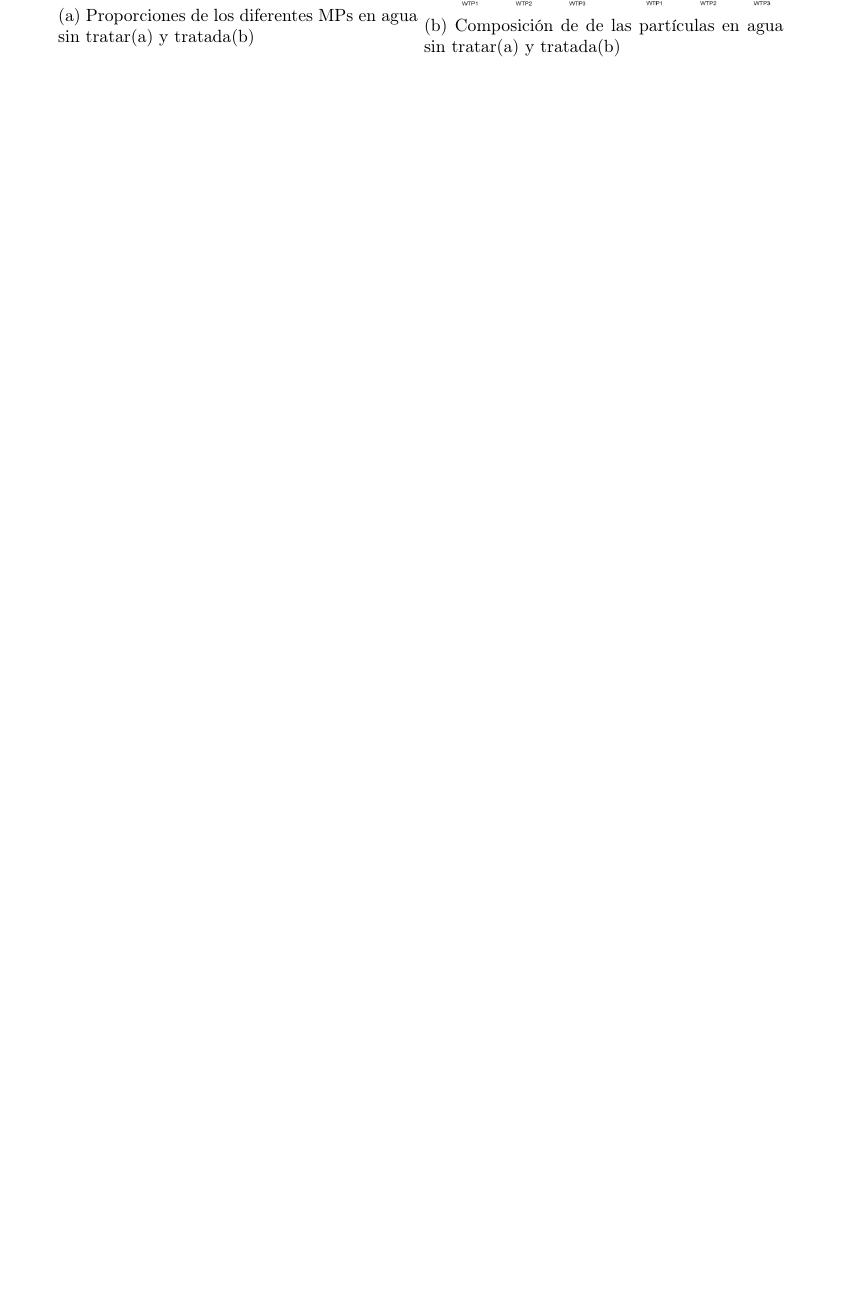
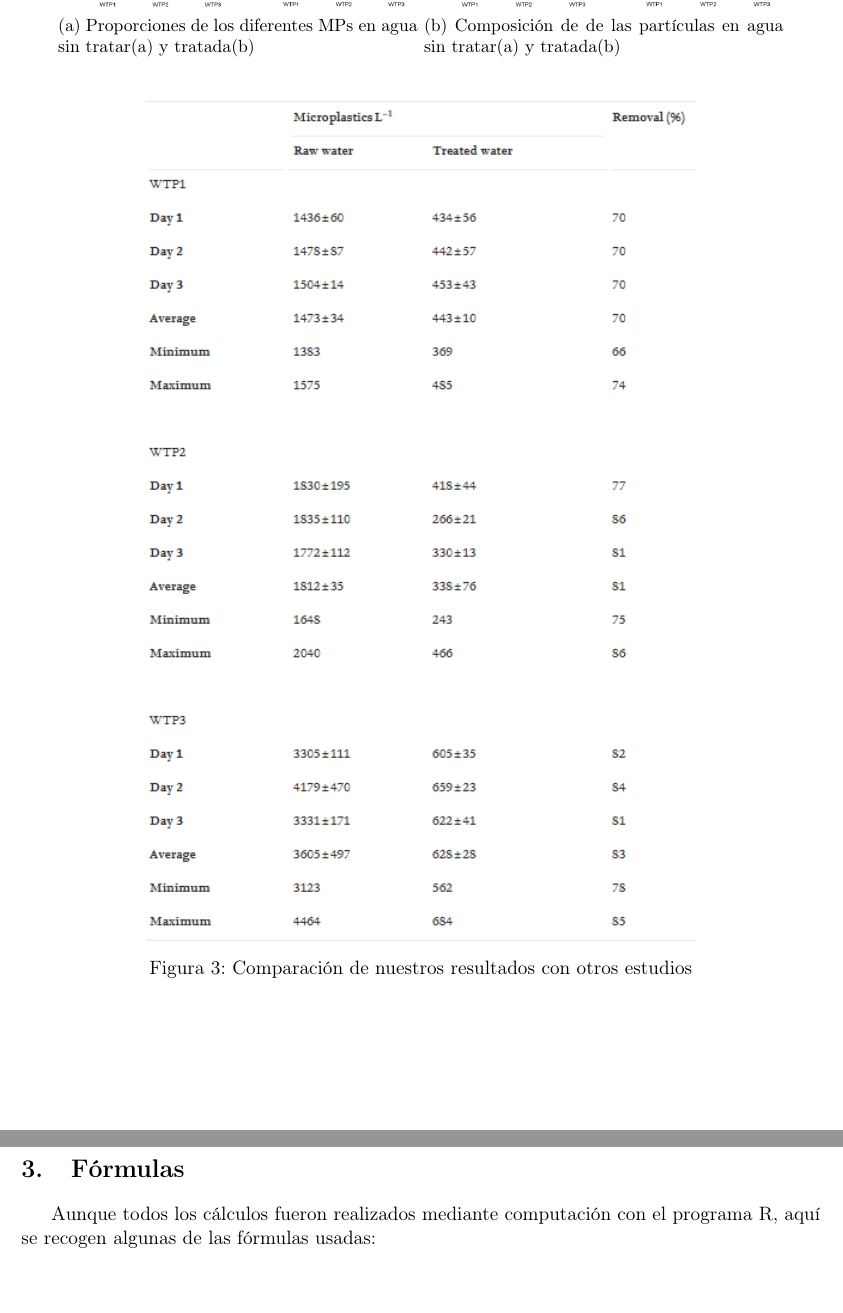
Before and after one commit to Drakke4239/proyecto_final, a LaTeX paper (ArticuloCientifico.tex): part of page 2 of 2 before the commit and two parts of pages 2 and 3 of 3 after it, the two joined at a grey line, cut so that both start at the same text, the shorter picture padded with empty space. Compiled offline with pdfLaTeX.

Commit message:
imagenes añadidas

```diff
--- a/ArticuloCientifico.tex
+++ b/ArticuloCientifico.tex
@@ -7,6 +7,7 @@
 \usepackage{graphicx}
 \graphicspath{ {RepoProyecto/} }
 \usepackage{caption}
+\usepackage{float}
 \usepackage{subcaption}
 \usepackage{hyperref}
 
@@ -41,3 +42,4 @@ Las muestras fueron sometidas a corriente eléctrica. A algunas se le determinó
 
 	\end{figure}
 
+	\begin{figure}[H]
@@ -45,13 +46,21 @@ Las muestras fueron sometidas a corriente eléctrica. A algunas se le determinó
 		\centering
-		\begin{subfigure}[h]{0.45\textwidth}
+		\begin{subfigure}{0.45\textwidth}
 			\includegraphics[width=1\textwidth]{proporcion.jpg}
 			\caption{Proporciones de los diferentes MPs en agua sin tratar(a) y tratada(b)}
 		\end{subfigure}
-		\begin{subfigure}[h]{0.45\textwidth}
+		\begin{subfigure}{0.45\textwidth}
 			\includegraphics[width=1\textwidth]{composicion.jpg}
 			\caption{Composición de de las partículas en agua sin tratar(a) y tratada(b)}
 		\end{subfigure}
 
 	\end{figure}
+	\begin{figure}[h!]
+		\centering
+		\includegraphics[scale=0.9]{tabla.png}
+		\caption{Comparación de nuestros resultados con otros estudios}
+	\end{figure}
+\section{Fórmulas}
+	Aunque todos los cálculos fueron realizados mediante computación con el programa R, aquí se recogen algunas de las fórmulas usadas:
+
 
 \end{document}
```
Also changed, not shown: ArticuloCientifico.pdf, ArticuloCientifico.tex (7 more changed lines), 5 other files.
